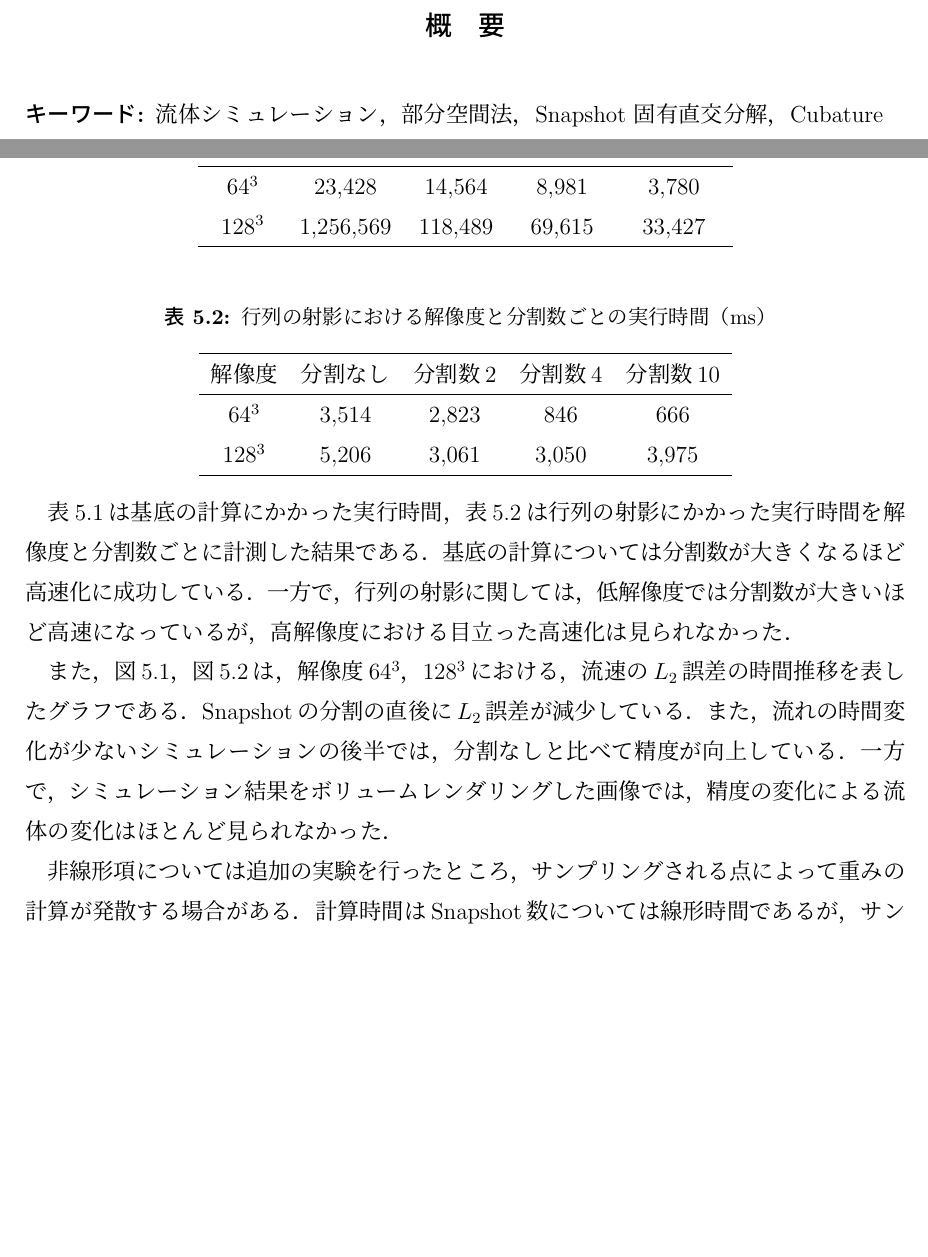
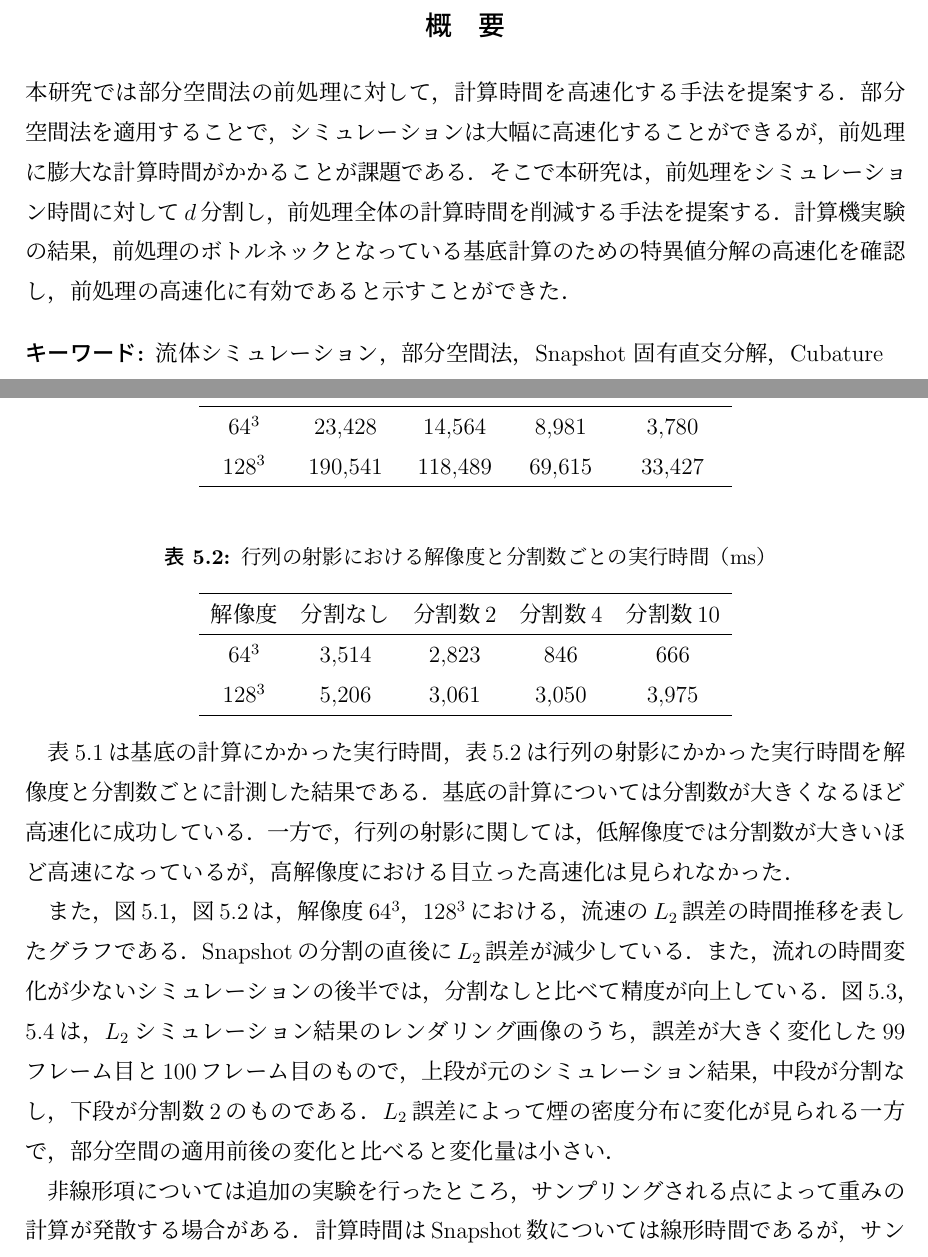
Before and after one commit to arukadya/master-paper, a LaTeX thesis (Mthesis_main.tex): two parts of pages 2 and 28 of 35, joined at a grey line, cut so that both start at the same text, the shorter picture padded with empty space. The pictures show the PDF file Mthesis_main.pdf that the author committed with the source.

Commit message:
first submit

```diff
--- a/Mthesis_main.tex
+++ b/Mthesis_main.tex
@@ -66,6 +66,7 @@ Toshiki SUNOUCHI\\
 
 
 \begin{center} {\large \bf{概　要}} \end{center}
+本研究では部分空間法の前処理に対して，計算時間を高速化する手法を提案する．部分空間法を適用することで，シミュレーションは大幅に高速化することができるが，前処理に膨大な計算時間がかかることが課題である．そこで本研究は，前処理をシミュレーション時間に対して$d$分割し，前処理全体の計算時間を削減する手法を提案する．計算機実験の結果，前処理のボトルネックとなっている基底計算のための特異値分解の高速化を確認し，前処理の高速化に有効であると示すことができた．
 
 \vspace{1zw} \noindent
 {\bf キーワード: }流体シミュレーション，部分空間法，Snapshot 固有直交分解，Cubature
@@ -468,4 +469,3 @@ $2\times（nx+1） \dot ny \cdot nz - 1$から$3\times（nx+1） \cdot ny \cdot
 %\end{equation}
 
 \subsection{移流項計算}
-移流項は流体の物理量が流体の速度場によって移動する様を計算することができる．移流項は非線形方程式であり，様々な計算方法が存在する．文献\cite{fedkiw}のSemi-Lagrangian法を紹介する．Semi-Lagrangian法
@@ -532,7 +533,8 @@ $\nabla^2$を離散ラプラシアン行列$\mathbf{L}$を用いて離散化す
 \]
 
 \subsection{圧力項計算}
-圧力項計算は，流体の非圧縮性を満たすために流体に圧力勾配による外力を与える計算である．以下では，代表的な圧力項計算手法である，コリンの射影法を紹介する．圧力項計算によって離散化するのは以下の方程式である．
+圧力項計算は，流体の非圧縮性を満たすように流体に圧力勾配による外力を与える計算である．本節では，代表的な圧力項計算手法であるコリンの射影法\cite{Chorin}を紹介する．
+圧力項計算によって離散化するのは以下の方程式である．
 \[
 	\bm{u} （t + \varDelta t）=  \bm{u_2} - \varDelta t \frac{1}{\rho}\nabla p
 \]
@@ -773,12 +777,13 @@ $\mathbf{Q}と\mathbf{U_R}$は直交行列であることから，以下が得
 \[
 \mathbf{S^T}\mathbf{S} = \mathbf{V_R}\mathbf{\Sigma_R^2} \mathbf{V_R}^T
 \]
+
 \ref{sec:Subspace}にて
 $\mathbf{S^T}\mathbf{S} = \mathbf{V}\mathbf{\Sigma^2} \mathbf{V}^T$
 となることを利用して基底を求めることができることを紹介した．同様にしてQR分解後の特異値分解を利用して基底を求めることができる．この手法により，特異値分解する行列は各列に相関がある$n \times m$行列からQR分解後の$m \times m$上三角行列になり，空間計算量と行列の条件数が改善される．
 
 \section{フラクショナルステップ法への部分空間法の適用}
-本節では，\ref{sec:fractional}にて得た，フラクショナルステップ法による以下のシミュレーション計算を部分空間上に射影して計算する方法を説明する．
+本節では，\ref{sec:fractional}にて得たフラクショナルステップ法による以下のシミュレーション計算に，部分空間法を適用する方法を説明する．
 
 %\begin{equation}
 %	\bm{u_0} =  \bm{u} （t）  - \varDelta t \bm{f}
@@ -858,7 +863,7 @@ L_2 = \frac{|| \bm{u} - \bm{\tilde{u}} ||_2}{||  \bm{u} ||_2}
   \begin {tabular}{ccccc} \hline
     解像度 					&分割なし 		&分割数2			&分割数4 		&分割数10\\ \hline
     $64^3$ 					& 23,428 			&14,564	 		&8,981	 	&3,780\\
-    $128^3$ 				& 1,256,569 		&118,489 			& 69,615 		&33,427\\ \hline
+    $128^3$ 				& 190,541 		&118,489 			& 69,615 		&33,427\\ \hline
   \end {tabular}
 \end {table}
 
@@ -886,20 +891,21 @@ L_2 = \frac{|| \bm{u} - \bm{\tilde{u}} ||_2}{||  \bm{u} ||_2}
 %\end {table}
 
 \begin{figure}[htbp]
+\centering
 \includegraphics[width=140mm]{images/64error.png}
-\caption{$解像度64^3におけるL2誤差$}
+\caption{$解像度64^3におけるL_2誤差$}
 \label{fig:64error}
 \end{figure}
 
 \begin{figure}[htbp]
-
+\centering
 \includegraphics[width=140mm]{images/128error.png}
-\caption{$解像度128^3におけるL2誤差$}
+\caption{$解像度128^3におけるL_2誤差$}
 \label{fig:128error}
 \end{figure}
 表\ref{tab:basis}は基底の計算にかかった実行時間，表\ref{tab:projection}は行列の射影にかかった実行時間を解像度と分割数ごとに計測した結果である．基底の計算については分割数が大きくなるほど高速化に成功している．一方で，行列の射影に関しては，低解像度では分割数が大きいほど高速になっているが，高解像度における目立った高速化は見られなかった．
 
-また，図\ref{fig:64error}，図\ref{fig:128error}は，解像度$64^3$，$128^3$における，流速の$L_2$誤差の時間推移を表したグラフである．Snapshotの分割の直後に$L_2$誤差が減少している．また，流れの時間変化が少ないシミュレーションの後半では，分割なしと比べて精度が向上している．一方で，シミュレーション結果をボリュームレンダリングした画像では，精度の変化による流体の変化はほとんど見られなかった．
+また，図\ref{fig:64error}，図\ref{fig:128error}は，解像度$64^3$，$128^3$における，流速の$L_2$誤差の時間推移を表したグラフである．Snapshotの分割の直後に$L_2$誤差が減少している．また，流れの時間変化が少ないシミュレーションの後半では，分割なしと比べて精度が向上している．図\ref{fig:n128_f99}，\ref{fig:n128_f100}は，$L_2$シミュレーション結果のレンダリング画像のうち，誤差が大きく変化した99フレーム目と100フレーム目のもので，上段が元のシミュレーション結果，中段が分割なし，下段が分割数2のものである．$L_2$誤差によって煙の密度分布に変化が見られる一方で，部分空間の適用前後の変化と比べると変化量は小さい．
 
 非線形項については追加の実験を行ったところ，サンプリングされる点によって重みの計算が発散する場合がある．計算時間はSnapshot数については線形時間であるが，サンプリングする点の数が減ることによりNNLSソルバの反復回数が減ることで，実質的に高速化が見込めることもあった．
 
@@ -913,23 +919,44 @@ L_2 = \frac{|| \bm{u} - \bm{\tilde{u}} ||_2}{||  \bm{u} ||_2}
 
 \begin{figure}[htbp]
 \caption{$解像度128^3，99フレーム目$}
-\includegraphics[width=140mm]{images/n128_f99_dev2.png}
+\label{fig:n128_f99}
+\centering
+\includegraphics[width=100mm]{images/n128_f99_truth.png}
 \subcaption{gruound truth}
-\includegraphics[width=140mm]{images/n128_f99_dev2.png}
+\includegraphics[width=100mm]{images/n128_f99_dev1.png}
+\subcaption{分割数1}
+\includegraphics[width=100mm]{images/n128_f99_dev2.png}
 \subcaption{分割数2}
-\label{fig:n128_f99}
 \end{figure}
 
 \begin{figure}[htbp]
 \caption{$解像度128^3，100フレーム目$}
-\includegraphics[width=140mm]{images/n128_f99_dev2.png}
+\label{fig:n128_f100}
+\centering
+\includegraphics[width=100mm]{images/n128_f100_truth.png}
 \subcaption{gruound truth}
-\includegraphics[width=140mm]{images/n128_f100_dev2.png}
+\includegraphics[width=100mm]{images/n128_f100_dev1.png}
+\subcaption{分割数1}
+\includegraphics[width=100mm]{images/n128_f100_dev2.png}
 \subcaption{分割数2}
-\label{fig:n128_f99}
 \end{figure}
+
+%\begin{figure}[htbp]
+%\caption{$解像度128^3，180フレーム目$}
+%\label{fig:n128_f100}
+%\centering
+%\includegraphics[width=100mm]{images/n128_f180_truth.png}
+%\subcaption{gruound truth}
+%\includegraphics[width=100mm]{images/n128_f180_dev1.png}
+%\subcaption{分割数1}
+%\includegraphics[width=100mm]{images/n128_f100_dev2.png}
+%\subcaption{分割数2}
+%\end{figure}
 \section{考察}
+%解像度$128^3$における計算時間が，分割なしと分割数2で劇的に向上しているのは，Snapshot行列の空間計算量が計算機のメモリを超えてしまい，メモリ領域外アクセスが発生してしまったためだと考えられる．
+
 分割なしと比べて精度が向上している点については，分割なしでは抽出されなかったモードを抽出することができていることによって，シミュレーション後半の流れを詳細にシミュレーションできていると考えられる．特異値分解を用いた次元削減はの条件数は，行列を構成する列ベクトル同士の相関が強いほど悪くなることが知られている．本実験のシミュレーションの開始直後においては，タイムステップごとの流速や圧力の変化が大きくSnapshot間の相関関係が弱い．一方でシミュレーション終了付近においては，タイムステップごとの流速や圧力の変化が大きくSnapshot間の相関関係が強い．Snapshotの分割によって各基底の最大特異値が小さくなることによって，分割前と比較してシミュレーション後半に対応する特異値に関する条件数が改善され，詳細にシミュレーションできていると考えられる．
+
 
 \chapter{終わりに}
 流体シミュレーションにおける部分空間法の前処理にかかる計算時間に対し，Snapshotを分割することによって高速化する手法を提案した．特に基底計算については分割数に応じた高速化を達成し，前処理全体の高速化を達成した．Snapshot分割によるシミュレーションの結果に関して，$L_2$誤差では差が認められたものの，見た目の上では問題ない範囲であった．
```
Also changed, not shown: Mthesis_main.pdf, images/n128_f100_dev1.png (added), images/n128_f100_truth.png (added), images/n128_f180_dev1.png (added), images/n128_f180_truth.png (added), images/n128_f99_dev1.png (added), images/n128_f99_truth.png (added), Mthesis_main.tex (14 more changed lines), 5 other files.
